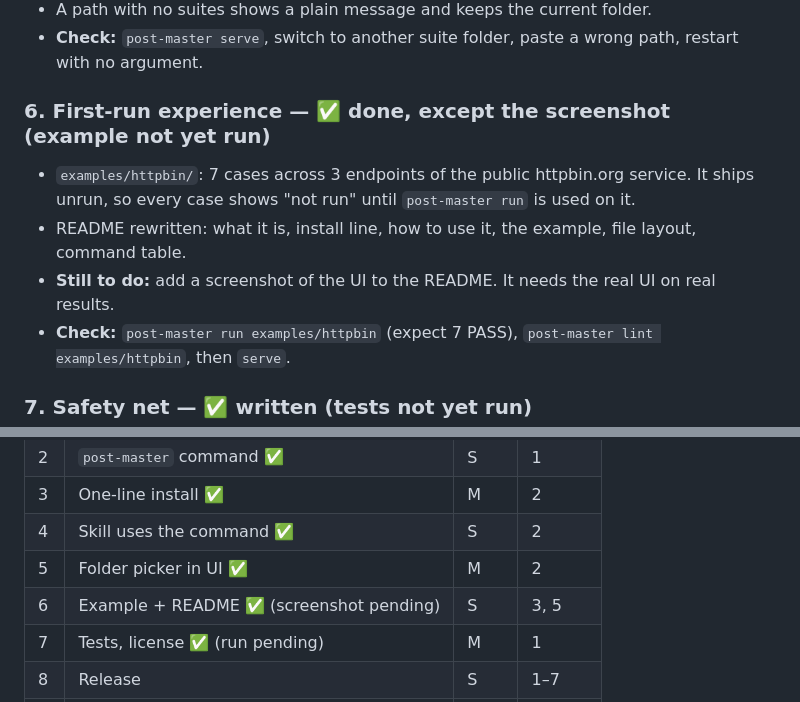
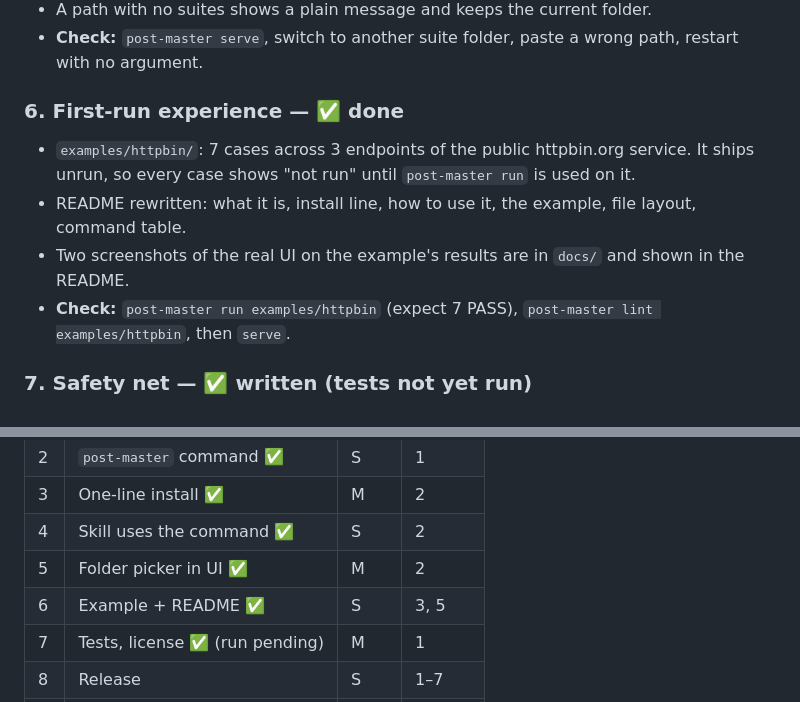
Before and after one commit to chauhan17nitin/post-master, a Markdown page: ROADMAP.md, 2 parts joined by grey strips. Rendered like a GitHub page.

```diff
--- a/ROADMAP.md
+++ b/ROADMAP.md
@@ -59,11 +59,11 @@ Decided: an install script for v0; a Go binary after v0 (step 9).
 - A path with no suites shows a plain message and keeps the current folder.
 - **Check:** `post-master serve`, switch to another suite folder, paste a wrong path, restart with no argument.
 
-### 6. First-run experience — ✅ done, except the screenshot (example not yet run)
+### 6. First-run experience — ✅ done
 - `examples/httpbin/`: 7 cases across 3 endpoints of the public httpbin.org service. It ships unrun, so every
   case shows "not run" until `post-master run` is used on it.
 - README rewritten: what it is, install line, how to use it, the example, file layout, command table.
-- **Still to do:** add a screenshot of the UI to the README. It needs the real UI on real results.
+- Two screenshots of the real UI on the example's results are in `docs/` and shown in the README.
 - **Check:** `post-master run examples/httpbin` (expect 7 PASS), `post-master lint examples/httpbin`, then `serve`.
 
 ### 7. Safety net — ✅ written (tests not yet run)
@@ -90,7 +90,7 @@ Decided: an install script for v0; a Go binary after v0 (step 9).
 | 3 | One-line install ✅ | M | 2 |
 | 4 | Skill uses the command ✅ | S | 2 |
 | 5 | Folder picker in UI ✅ | M | 2 |
-| 6 | Example + README ✅ (screenshot pending) | S | 3, 5 |
+| 6 | Example + README ✅ | S | 3, 5 |
 | 7 | Tests, license ✅ (run pending) | M | 1 |
 | 8 | Release | S | 1–7 |
 | 9 | Go binary | L | 8 |
```
Also changed, not shown: README.md (+4 -0 lines), docs/case.jpg (added), docs/overview.jpg (added), 1 other file.
